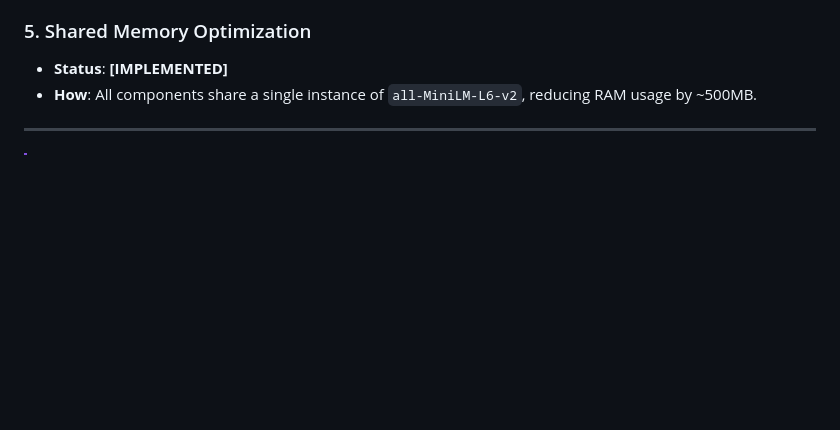
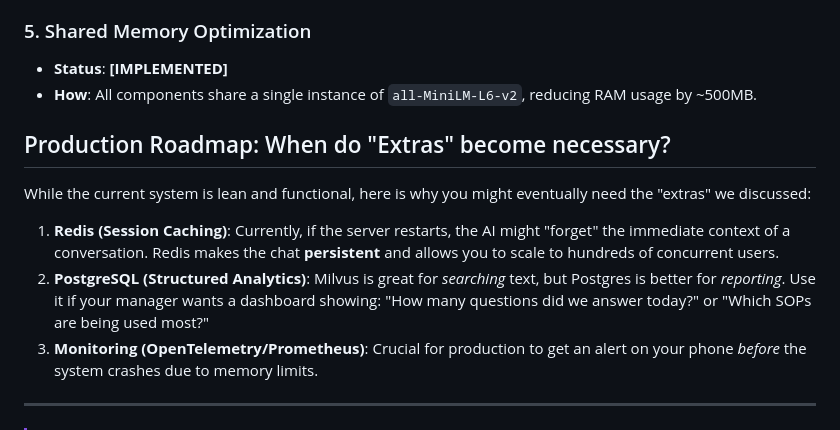
Before and after one commit to omkartalathi16-byte/AIsop.backend, a Markdown page: ARCHITECTURE.md, the part around the change. GitHub-like rendering; blank space fills up the shorter version.

Commit message:
docs: Add Production Roadmap explaining extras

```diff
--- a/ARCHITECTURE.md
+++ b/ARCHITECTURE.md
@@ -102,6 +102,14 @@ Milvus --> MinIO
 *   **Status**: **[IMPLEMENTED]**
 *   **How**: All components share a single instance of `all-MiniLM-L6-v2`, reducing RAM usage by ~500MB.
 
+## Production Roadmap: When do "Extras" become necessary?
+
+While the current system is lean and functional, here is why you might eventually need the "extras" we discussed:
+
+1.  **Redis (Session Caching)**: Currently, if the server restarts, the AI might "forget" the immediate context of a conversation. Redis makes the chat **persistent** and allows you to scale to hundreds of concurrent users.
+2.  **PostgreSQL (Structured Analytics)**: Milvus is great for *searching* text, but Postgres is better for *reporting*. Use it if your manager wants a dashboard showing: "How many questions did we answer today?" or "Which SOPs are being used most?"
+3.  **Monitoring (OpenTelemetry/Prometheus)**: Crucial for production to get an alert on your phone *before* the system crashes due to memory limits.
+
 ---
 > [!IMPORTANT]
 > **Minimalist Design**: We have deliberately excluded PostgreSQL and Redis. For a system processing SOPs, the Vector DB's ability to store metadata is sufficient for analytics and retrieval, keeping the footprint low.
```
